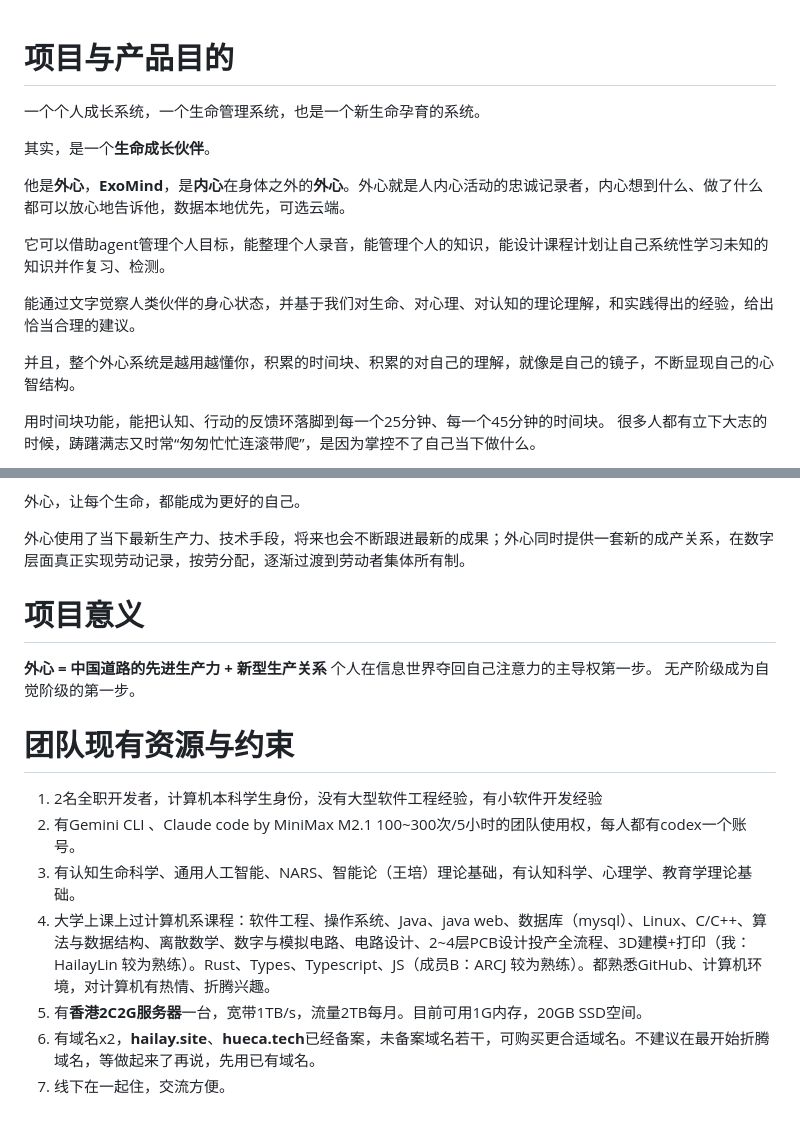
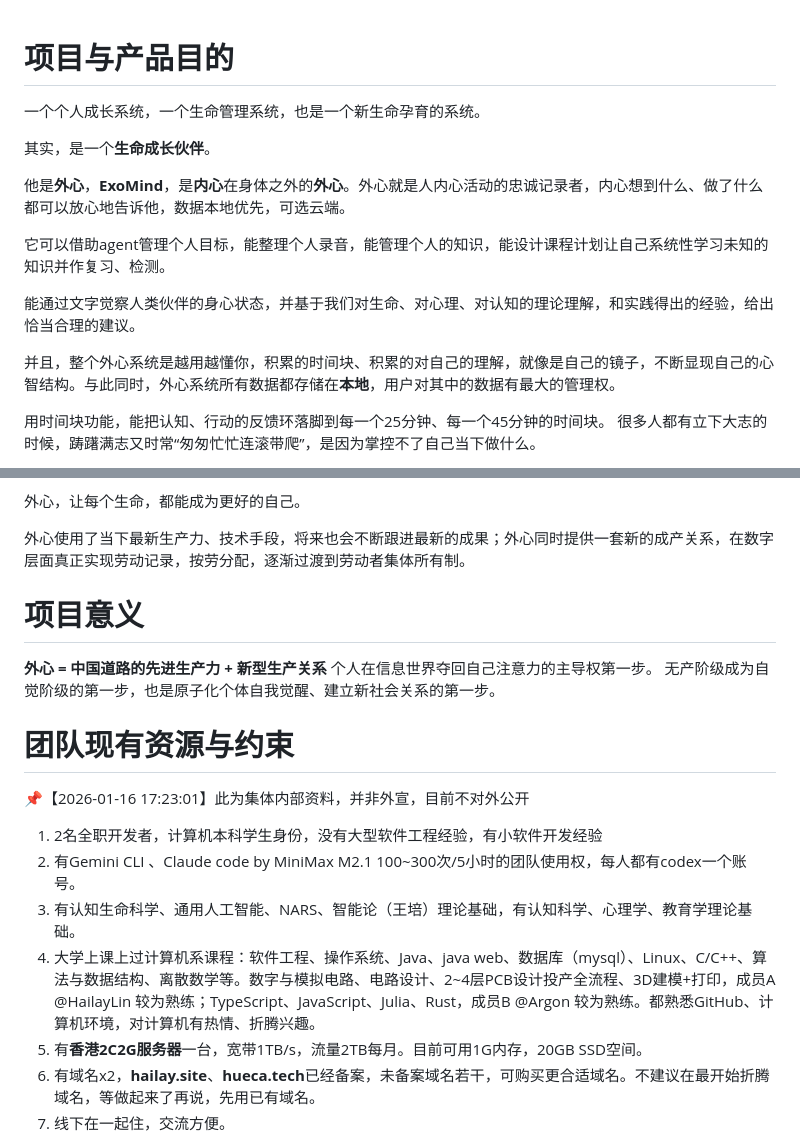
Before and after one commit to exomind-team/exomind-team, a Markdown page: Projects/ExoMind/【人写】外心项目团队整体文档.md, 2 parts joined by grey strips. Rendered like a GitHub page; blank space fills up the shorter version.

Commit message:
更新整体文档，格式优化&解决审阅

```diff
--- a/Projects/ExoMind/【人写】外心项目团队整体文档.md
+++ b/Projects/ExoMind/【人写】外心项目团队整体文档.md
@@ -1,4 +1,5 @@
 # 项目与产品目的
+
 一个个人成长系统，一个生命管理系统，也是一个新生命孕育的系统。
 
 其实，是一个**生命成长伙伴**。
@@ -9,7 +10,7 @@
 
 能通过文字觉察人类伙伴的身心状态，并基于我们对生命、对心理、对认知的理论理解，和实践得出的经验，给出恰当合理的建议。
 
-并且，整个外心系统是越用越懂你，积累的时间块、积累的对自己的理解，就像是自己的镜子，不断显现自己的心智结构。
+并且，整个外心系统是越用越懂你，积累的时间块、积累的对自己的理解，就像是自己的镜子，不断显现自己的心智结构。与此同时，外心系统所有数据都存储在**本地**，用户对其中的数据有最大的管理权。
 
 用时间块功能，能把认知、行动的反馈环落脚到每一个25分钟、每一个45分钟的时间块。
 很多人都有立下大志的时候，踌躇满志又时常“匆匆忙忙连滚带爬”，是因为掌控不了自己当下做什么。
@@ -31,17 +32,20 @@
 
 外心使用了当下最新生产力、技术手段，将来也会不断跟进最新的成果；外心同时提供一套新的成产关系，在数字层面真正实现劳动记录，按劳分配，逐渐过渡到劳动者集体所有制。
 
+# 项目意义
 
-# 项目意义
 **外心 = 中国道路的先进生产力 + 新型生产关系**
 个人在信息世界夺回自己注意力的主导权第一步。
-无产阶级成为自觉阶级的第一步。
+无产阶级成为自觉阶级的第一步，也是原子化个体自我觉醒、建立新社会关系的第一步。
 
 # 团队现有资源与约束
+
+📌【2026-01-16 17:23:01】此为集体内部资料，并非外宣，目前不对外公开
+
 1. 2名全职开发者，计算机本科学生身份，没有大型软件工程经验，有小软件开发经验
 2. 有Gemini CLI 、Claude code by MiniMax M2.1 100~300次/5小时的团队使用权，每人都有codex一个账号。
 3. 有认知生命科学、通用人工智能、NARS、智能论（王培）理论基础，有认知科学、心理学、教育学理论基础。
-4. 大学上课上过计算机系课程：软件工程、操作系统、Java、java web、数据库（mysql）、Linux、C/C++、算法与数据结构、离散数学、数字与模拟电路、电路设计、2~4层PCB设计投产全流程、3D建模+打印（我：HailayLin 较为熟练）。Rust、Types、Typescript、JS（成员B：ARCJ 较为熟练）。都熟悉GitHub、计算机环境，对计算机有热情、折腾兴趣。
+4. 大学上课上过计算机系课程：软件工程、操作系统、Java、java web、数据库（mysql）、Linux、C/C++、算法与数据结构、离散数学等。数字与模拟电路、电路设计、2~4层PCB设计投产全流程、3D建模+打印，成员A @HailayLin 较为熟练；TypeScript、JavaScript、Julia、Rust，成员B @Argon 较为熟练。都熟悉GitHub、计算机环境，对计算机有热情、折腾兴趣。
 5. 有**香港2C2G服务器**一台，宽带1TB/s，流量2TB每月。目前可用1G内存，20GB SSD空间。
 6. 有域名x2，**hailay.site**、**hueca.tech**已经备案，未备案域名若干，可购买更合适域名。不建议在最开始折腾域名，等做起来了再说，先用已有域名。
 7. 线下在一起住，交流方便。
```
Also changed, not shown: other parts of Projects/ExoMind/【人写】外心项目团队整体文档.md (+15 -7 lines).
